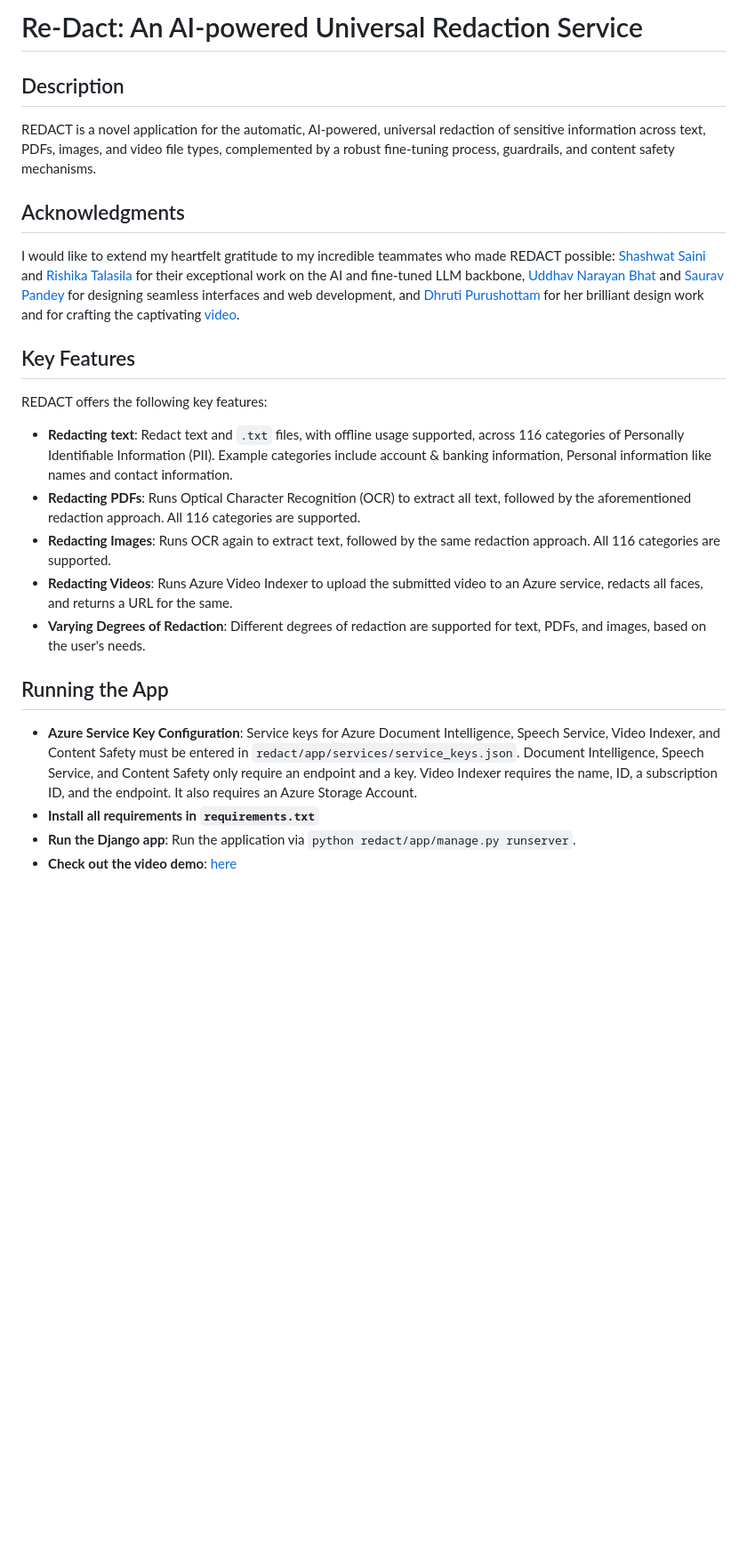
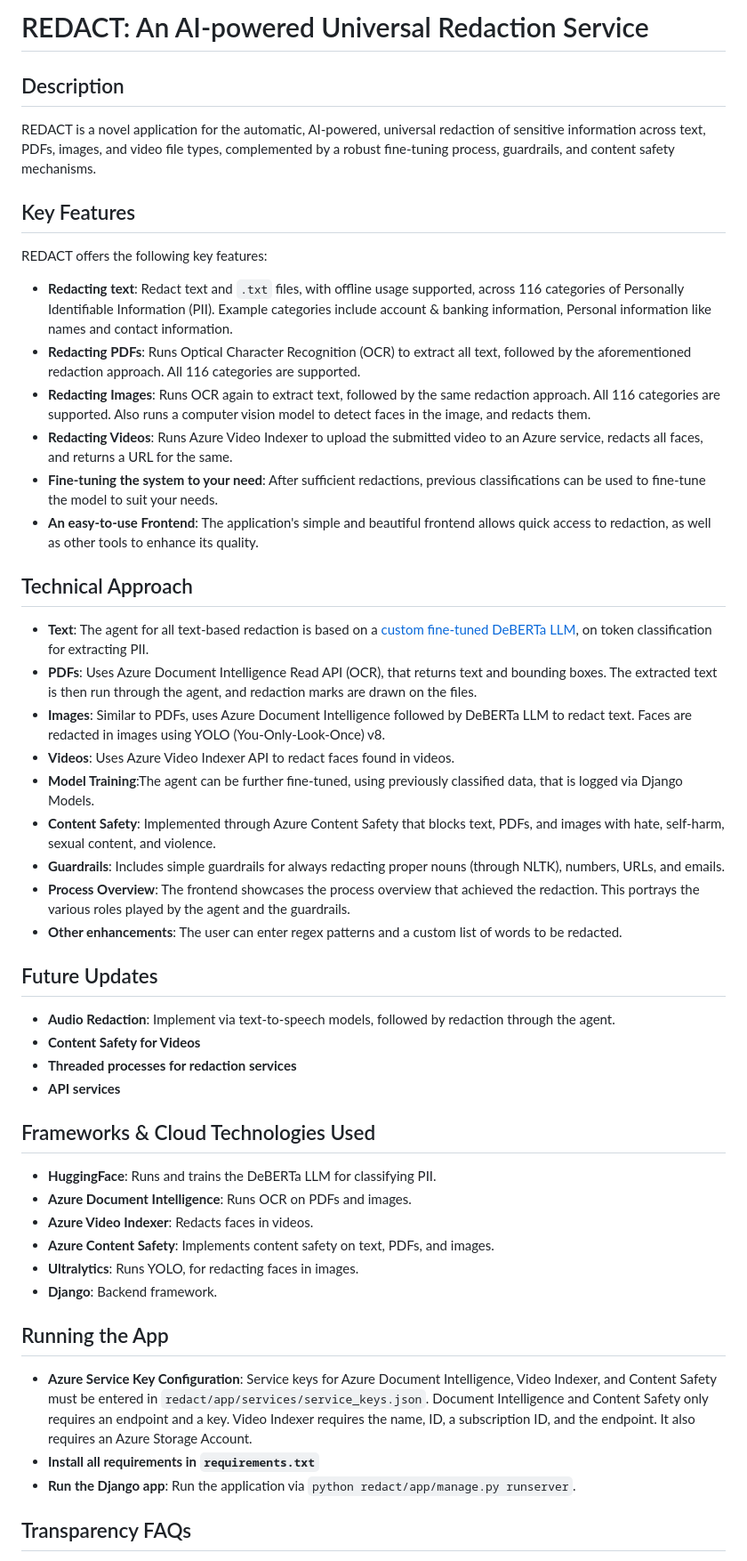
Before and after one commit to SmartyDroidBot/RE-DACT, a Markdown page: README.md, the part around one of its changes. Shown at 89% size. Rendered like a GitHub page; blank space fills up the shorter version.

Commit message:
Added documentation

```diff
--- a/README.md
+++ b/README.md
@@ -1,11 +1,8 @@
-# Re-Dact: An AI-powered Universal Redaction Service
+# REDACT: An AI-powered Universal Redaction Service
 
 ## Description
 
 REDACT is a novel application for the automatic, AI-powered, universal redaction of sensitive information across text, PDFs, images, and video file types, complemented by a robust fine-tuning process, guardrails, and content safety mechanisms.
-
-## Acknowledgments
-I would like to extend my heartfelt gratitude to my incredible teammates who made REDACT possible: [Shashwat Saini](https://github.com/shashwatsaini) and [Rishika Talasila](https://github.com/WillHerondale715) for their exceptional work on the AI and fine-tuned LLM backbone, [Uddhav Narayan Bhat](https://github.com/uddhavNbhat) and [Saurav Pandey](https://github.com/OkayStark) for designing seamless interfaces and web development, and [Dhruti Purushottam](https://github.com/Dhru3) for her brilliant design work and for crafting the captivating [video](https://youtu.be/tGCGMJ7nebA).
 
 ## Key Features
 
@@ -13,15 +10,44 @@ REDACT offers the following key features:
 
 - **Redacting text**: Redact text and `.txt` files, with offline usage supported, across 116 categories of Personally Identifiable Information (PII). Example categories include account & banking information, Personal information like names and contact information.
 - **Redacting PDFs**: Runs Optical Character Recognition (OCR) to extract all text, followed by the aforementioned redaction approach. All 116 categories are supported.
-- **Redacting Images**: Runs OCR again to extract text, followed by the same redaction approach. All 116 categories are supported.
+- **Redacting Images**: Runs OCR again to extract text, followed by the same redaction approach. All 116 categories are supported. Also runs a computer vision model to detect faces in the image, and redacts them.
 - **Redacting Videos**: Runs Azure Video Indexer to upload the submitted video to an Azure service, redacts all faces, and returns a URL for the same.
-- **Varying Degrees of Redaction**: Different degrees of redaction are supported for text, PDFs, and images, based on the user's needs.
+- **Fine-tuning the system to your need**: After sufficient redactions, previous classifications can be used to fine-tune the model to suit your needs.
+- **An easy-to-use Frontend**: The application's simple and beautiful frontend allows quick access to redaction, as well as other tools to enhance its quality.
+
+## Technical Approach
+
+- **Text**: The agent for all text-based redaction is based on a [custom fine-tuned DeBERTa LLM](https://huggingface.co/lakshyakh93/deberta_finetuned_pii), on token classification for extracting PII.
+- **PDFs**: Uses Azure Document Intelligence Read API (OCR), that returns text and bounding boxes. The extracted text is then run through the agent, and redaction marks are drawn on the files.
+- **Images**: Similar to PDFs, uses Azure Document Intelligence followed by DeBERTa LLM to redact text. Faces are redacted in images using YOLO (You-Only-Look-Once) v8.
+- **Videos**: Uses Azure Video Indexer API to redact faces found in videos.
+- **Model Training**:The agent can be further fine-tuned, using previously classified data, that is logged via Django Models.
+- **Content Safety**: Implemented through Azure Content Safety that blocks text, PDFs, and images with hate, self-harm, sexual content, and violence.
+- **Guardrails**: Includes simple guardrails for always redacting proper nouns (through NLTK), numbers, URLs, and emails.
+- **Process Overview**: The frontend showcases the process overview that achieved the redaction. This portrays the various roles played by the agent and the guardrails.
+- **Other enhancements**: The user can enter regex patterns and a custom list of words to be redacted.
+
+## Future Updates
+
+- **Audio Redaction**: Implement via text-to-speech models, followed by redaction through the agent.
+- **Content Safety for Videos**
+- **Threaded processes for redaction services**
+- **API services**
+
+## Frameworks & Cloud Technologies Used
+
+- **HuggingFace**: Runs and trains the DeBERTa LLM for classifying PII.
+- **Azure Document Intelligence**: Runs OCR on PDFs and images.
+- **Azure Video Indexer**: Redacts faces in videos.
+- **Azure Content Safety**: Implements content safety on text, PDFs, and images.
+- **Ultralytics**: Runs YOLO, for redacting faces in images.
+- **Django**: Backend framework.
 
 ## Running the App
 
-- **Azure Service Key Configuration**: Service keys for Azure Document Intelligence, Speech Service, Video Indexer, and Content Safety must be entered in `redact/app/services/service_keys.json`. Document Intelligence, Speech Service, and Content Safety only require an endpoint and a key. Video Indexer requires the name, ID, a subscription ID, and the endpoint. It also requires an Azure Storage Account.
+- **Azure Service Key Configuration**: Service keys for Azure Document Intelligence, Video Indexer, and Content Safety must be entered in `redact/app/services/service_keys.json`. Document Intelligence and Content Safety only requires an endpoint and a key. Video Indexer requires the name, ID, a subscription ID, and the endpoint. It also requires an Azure Storage Account.
 - **Install all requirements in `requirements.txt`**
 - **Run the Django app**: Run the application via `python redact/app/manage.py runserver`.
-- **Check out the video demo**: [here](https://youtu.be/tGCGMJ7nebA)
 
+## Transparency FAQs
 
```
Also changed, not shown: other parts of README.md (+59 -1 lines), LICENSE.md (added, +437 -0 lines), TRANSPARENCY_FAQS.md (added, +38 -0 lines).
